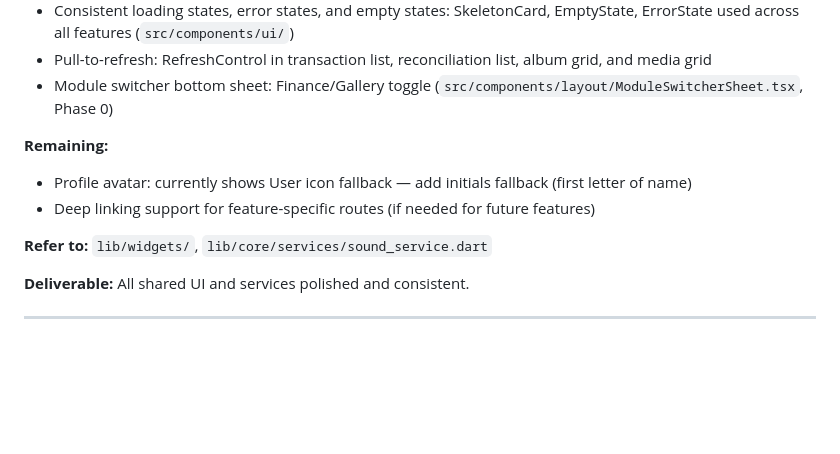
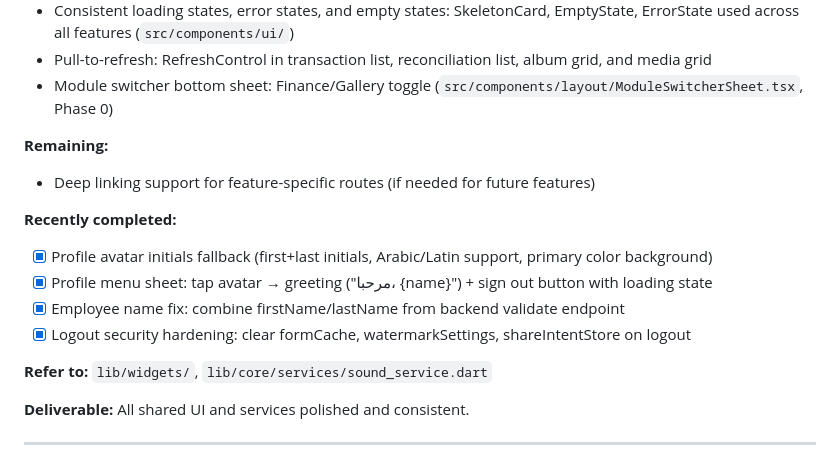
Before and after one commit to Ruqaqa/ruqaqa-mobile-app, a Markdown page: EXPO_MIGRATION_PLAN.md, the part around the change. Rendered like a GitHub page; blank space fills up the shorter version.

Commit message:
Update migration plan and CLAUDE.md: mark profile avatar and signout complete

```diff
--- a/EXPO_MIGRATION_PLAN.md
+++ b/EXPO_MIGRATION_PLAN.md
@@ -615,8 +615,13 @@ Update seed data as sub-phases progress:
 - Module switcher bottom sheet: Finance/Gallery toggle (`src/components/layout/ModuleSwitcherSheet.tsx`, Phase 0)
 
 **Remaining:**
-- Profile avatar: currently shows User icon fallback — add initials fallback (first letter of name)
 - Deep linking support for feature-specific routes (if needed for future features)
+
+**Recently completed:**
+- [x] Profile avatar initials fallback (first+last initials, Arabic/Latin support, primary color background)
+- [x] Profile menu sheet: tap avatar → greeting ("مرحبا، {name}") + sign out button with loading state
+- [x] Employee name fix: combine firstName/lastName from backend validate endpoint
+- [x] Logout security hardening: clear formCache, watermarkSettings, shareIntentStore on logout
 
 **Refer to:** `lib/widgets/`, `lib/core/services/sound_service.dart`
 
```
Also changed, not shown: CLAUDE.md (+1 -1 lines).
